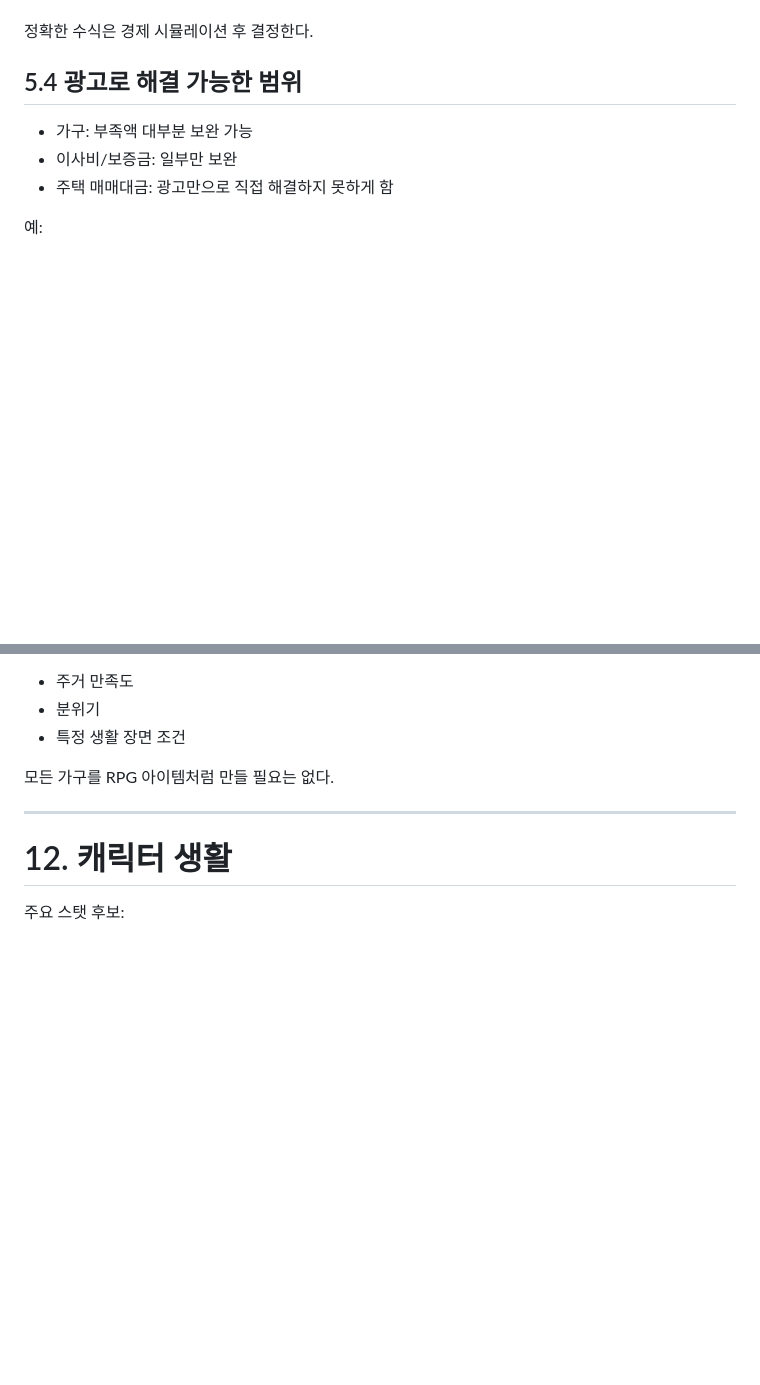
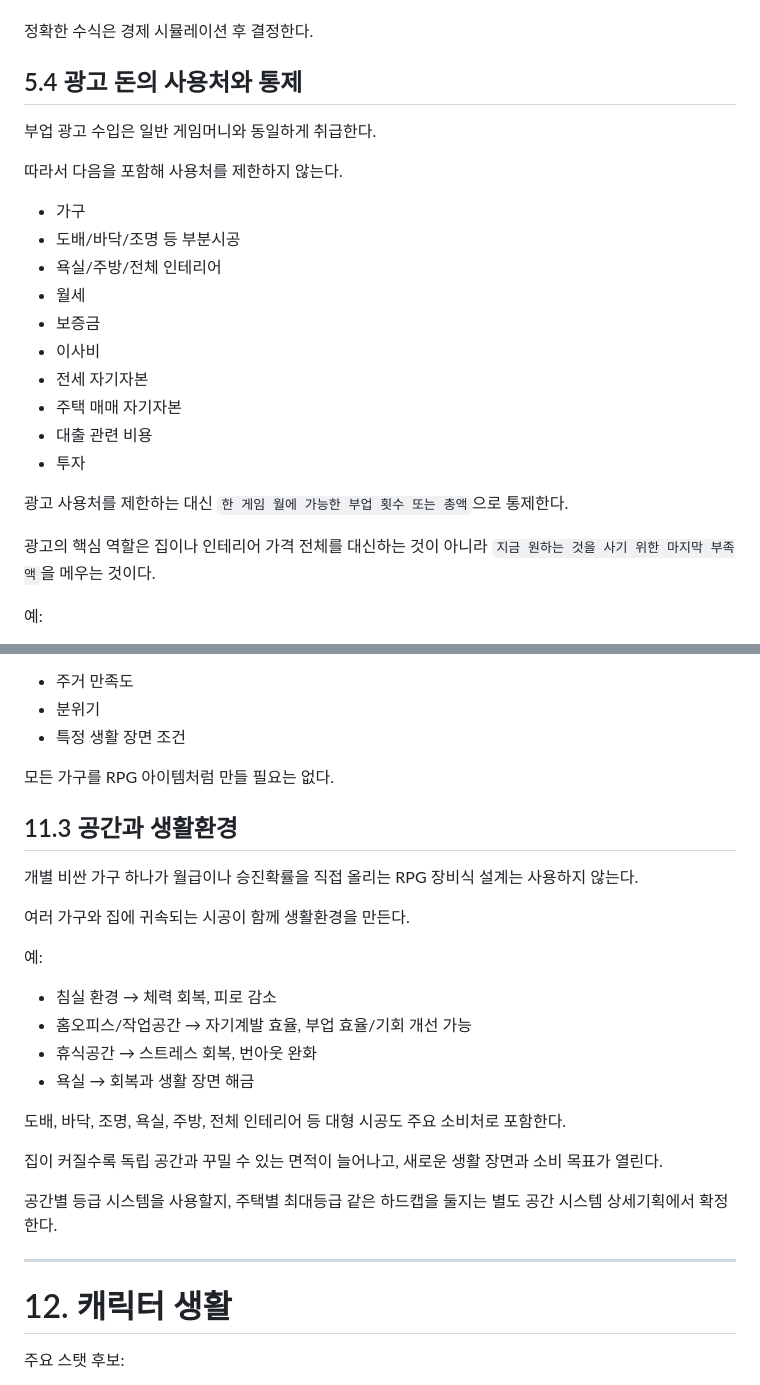
Before and after one commit to superhippoo/RealEstate, a Markdown page: 00_master_policy.md, 2 parts joined by grey strips. Drawn GitHub-style; blank space fills up the shorter version.

```diff
--- a/00_master_policy.md
+++ b/00_master_policy.md
@@ -173,10 +184,25 @@
 
 정확한 수식은 경제 시뮬레이션 후 결정한다.
 
-## 5.4 광고로 해결 가능한 범위
-- 가구: 부족액 대부분 보완 가능
-- 이사비/보증금: 일부만 보완
-- 주택 매매대금: 광고만으로 직접 해결하지 못하게 함
+## 5.4 광고 돈의 사용처와 통제
+부업 광고 수입은 일반 게임머니와 동일하게 취급한다.
+
+따라서 다음을 포함해 사용처를 제한하지 않는다.
+
+- 가구
+- 도배/바닥/조명 등 부분시공
+- 욕실/주방/전체 인테리어
+- 월세
+- 보증금
+- 이사비
+- 전세 자기자본
+- 주택 매매 자기자본
+- 대출 관련 비용
+- 투자
+
+광고 사용처를 제한하는 대신 `한 게임 월에 가능한 부업 횟수 또는 총액`으로 통제한다.
+
+광고의 핵심 역할은 집이나 인테리어 가격 전체를 대신하는 것이 아니라 `지금 원하는 것을 사기 위한 마지막 부족액`을 메우는 것이다.
 
 예:
 - 사고 싶은 소파 300만 원
@@ -476,6 +541,23 @@ MVP에서는 게임용 가상 시세를 사용한다.
 - 특정 생활 장면 조건
 
 모든 가구를 RPG 아이템처럼 만들 필요는 없다.
+
+## 11.3 공간과 생활환경
+개별 비싼 가구 하나가 월급이나 승진확률을 직접 올리는 RPG 장비식 설계는 사용하지 않는다.
+
+여러 가구와 집에 귀속되는 시공이 함께 생활환경을 만든다.
+
+예:
+- 침실 환경 → 체력 회복, 피로 감소
+- 홈오피스/작업공간 → 자기계발 효율, 부업 효율/기회 개선 가능
+- 휴식공간 → 스트레스 회복, 번아웃 완화
+- 욕실 → 회복과 생활 장면 해금
+
+도배, 바닥, 조명, 욕실, 주방, 전체 인테리어 등 대형 시공도 주요 소비처로 포함한다.
+
+집이 커질수록 독립 공간과 꾸밀 수 있는 면적이 늘어나고, 새로운 생활 장면과 소비 목표가 열린다.
+
+공간별 등급 시스템을 사용할지, 주택별 최대등급 같은 하드캡을 둘지는 별도 공간 시스템 상세기획에서 확정한다.
 
 ---
 
```
Also changed, not shown: other parts of 00_master_policy.md (+50 -0 lines).
